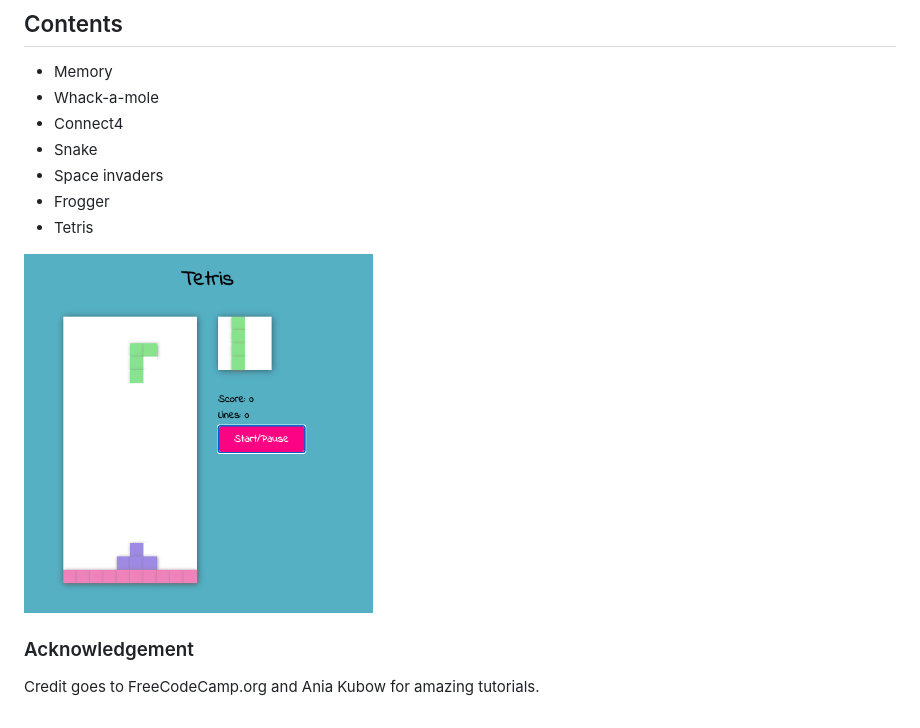
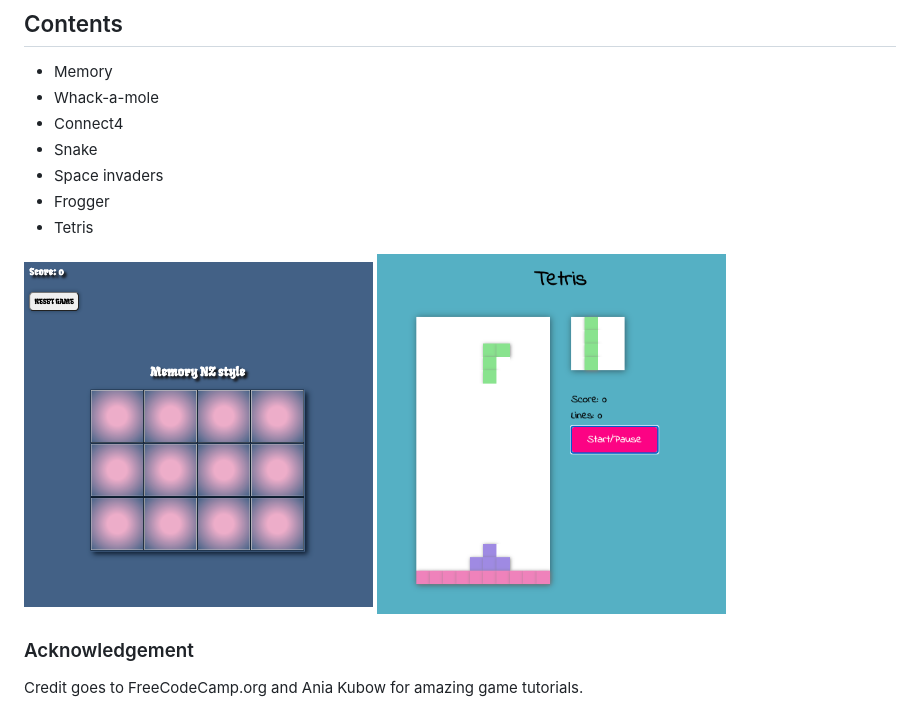
Before and after one commit to clalil/7retrogames, a Markdown page: README.md, the part around the change. Drawn GitHub-style; pictures changed too: images/memory.png (added).

Commit message:
Add screenshot of finished Memory game to readme

```diff
--- a/README.md
+++ b/README.md
@@ -15,7 +15,8 @@ Just for the fun of it.
 * Frogger
 * Tetris
 
-<img src="./images/tetris.png" alt="Image of app" width="40%">
+<img src="./images/memory.png" alt="Image of Memory Game" width="40%">
+<img src="./images/tetris.png" alt="Image of Tetris Game" width="40%">
 
 ### Acknowledgement
-Credit goes to FreeCodeCamp.org and Ania Kubow for amazing tutorials.
+Credit goes to FreeCodeCamp.org and Ania Kubow for amazing game tutorials.
```
